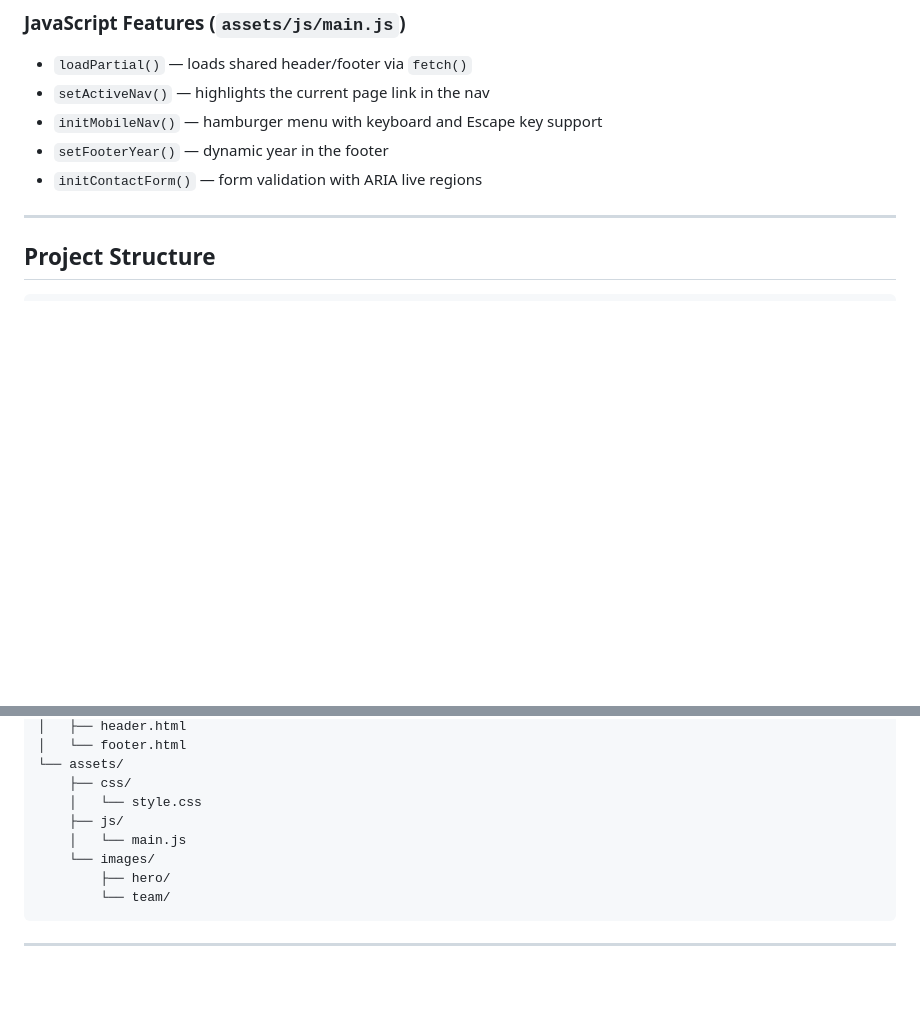
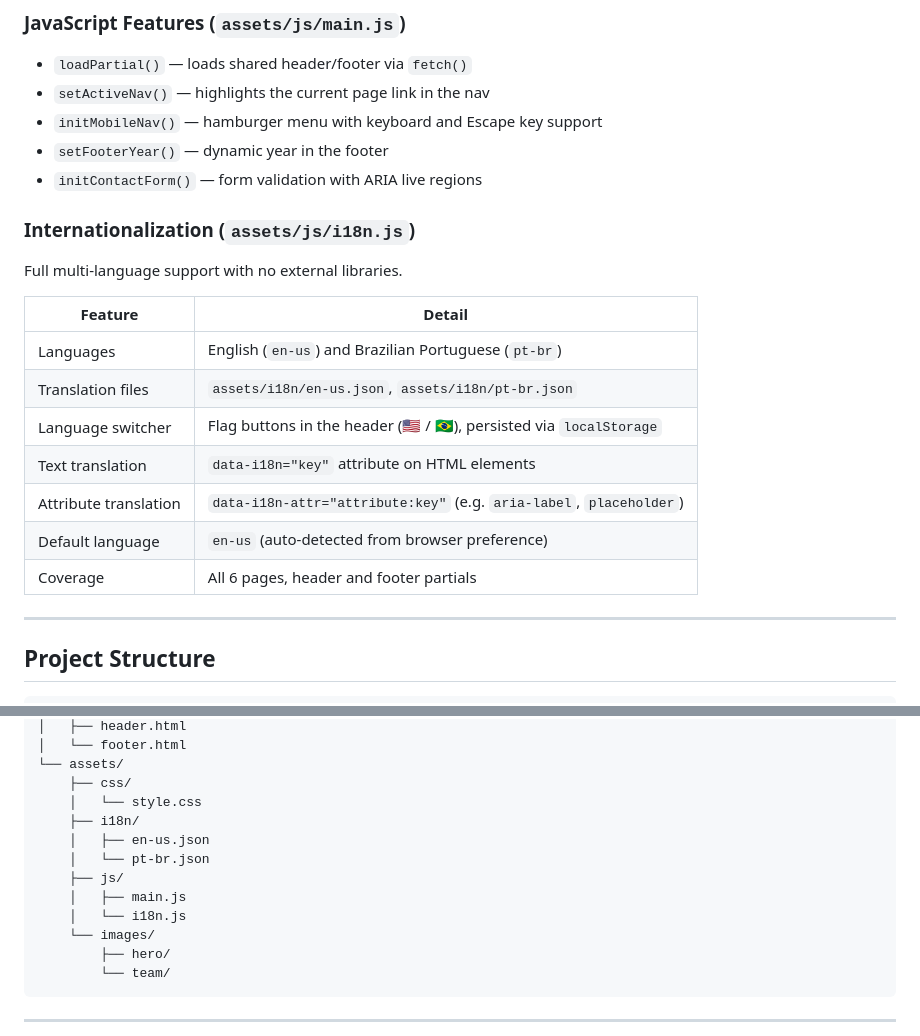
Before and after one commit to renanfpina/law-firm-site, a Markdown page: README.md, 2 parts joined by grey strips. Rendered like a GitHub page; blank space fills up the shorter version.

Commit message:
Updating MD files

```diff
--- a/README.md
+++ b/README.md
@@ -56,6 +56,20 @@ A responsive, accessible, multi-page website for a corporate law firm, built wit
 - `setFooterYear()` — dynamic year in the footer
 - `initContactForm()` — form validation with ARIA live regions
 
+### Internationalization (`assets/js/i18n.js`)
+
+Full multi-language support with no external libraries.
+
+| Feature | Detail |
+|---------|--------|
+| Languages | English (`en-us`) and Brazilian Portuguese (`pt-br`) |
+| Translation files | `assets/i18n/en-us.json`, `assets/i18n/pt-br.json` |
+| Language switcher | Flag buttons in the header (🇺🇸 / 🇧🇷), persisted via `localStorage` |
+| Text translation | `data-i18n="key"` attribute on HTML elements |
+| Attribute translation | `data-i18n-attr="attribute:key"` (e.g. `aria-label`, `placeholder`) |
+| Default language | `en-us` (auto-detected from browser preference) |
+| Coverage | All 6 pages, header and footer partials |
+
 ---
 
 ## Project Structure
@@ -74,8 +88,12 @@ law-firm-site/
 └── assets/
     ├── css/
     │   └── style.css
+    ├── i18n/
+    │   ├── en-us.json
+    │   └── pt-br.json
     ├── js/
-    │   └── main.js
+    │   ├── main.js
+    │   └── i18n.js
     └── images/
         ├── hero/
         └── team/
```
Also changed, not shown: PLANNING.md (+14 -0 lines).
